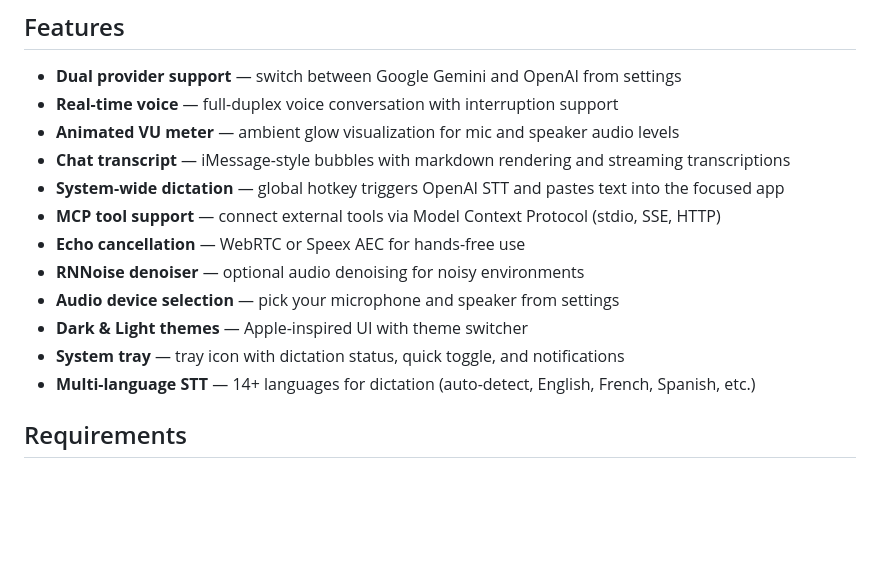
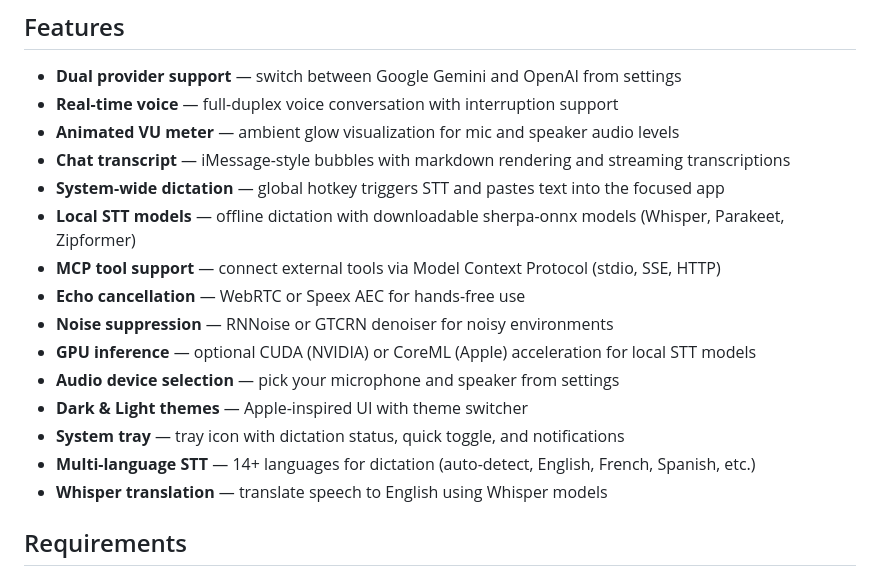
Before and after one commit to roomkit-live/roomkit-ui, a Markdown page: README.md, the part around one of its changes. GitHub-like rendering; blank space fills up the shorter version.

```diff
--- a/README.md
+++ b/README.md
@@ -33,14 +33,17 @@ Then double-click the app to open it. You'll also need to grant microphone permi
 - **Real-time voice** — full-duplex voice conversation with interruption support
 - **Animated VU meter** — ambient glow visualization for mic and speaker audio levels
 - **Chat transcript** — iMessage-style bubbles with markdown rendering and streaming transcriptions
-- **System-wide dictation** — global hotkey triggers OpenAI STT and pastes text into the focused app
+- **System-wide dictation** — global hotkey triggers STT and pastes text into the focused app
+- **Local STT models** — offline dictation with downloadable sherpa-onnx models (Whisper, Parakeet, Zipformer)
 - **MCP tool support** — connect external tools via Model Context Protocol (stdio, SSE, HTTP)
 - **Echo cancellation** — WebRTC or Speex AEC for hands-free use
-- **RNNoise denoiser** — optional audio denoising for noisy environments
+- **Noise suppression** — RNNoise or GTCRN denoiser for noisy environments
+- **GPU inference** — optional CUDA (NVIDIA) or CoreML (Apple) acceleration for local STT models
 - **Audio device selection** — pick your microphone and speaker from settings
 - **Dark & Light themes** — Apple-inspired UI with theme switcher
 - **System tray** — tray icon with dictation status, quick toggle, and notifications
 - **Multi-language STT** — 14+ languages for dictation (auto-detect, English, French, Spanish, etc.)
+- **Whisper translation** — translate speech to English using Whisper models
 
 ## Requirements
 
```
Also changed, not shown: other parts of README.md (+30 -1 lines).
